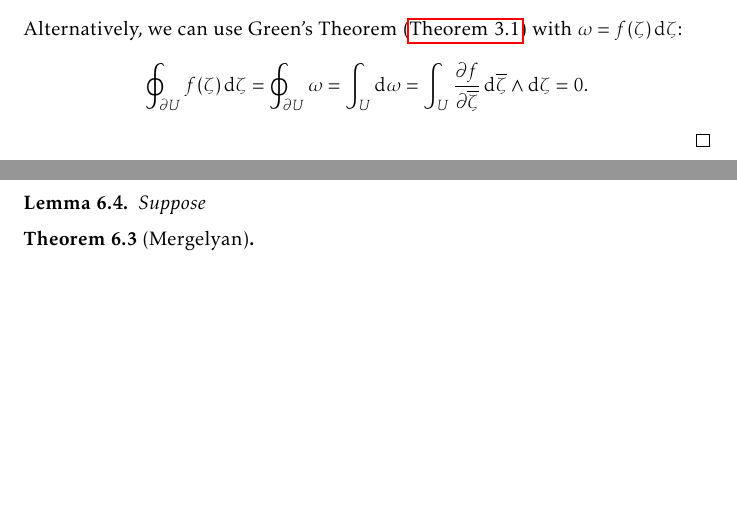
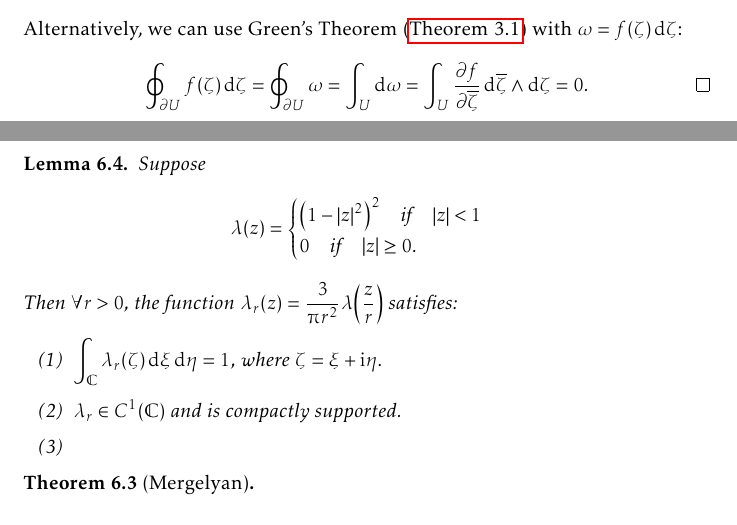
Before and after one commit to slipperking/complex-analysis-latex, a LaTeX document (main.tex): two parts of pages 35 and 147 of 184 before the commit and two parts of pages 35 and 148 of 184 after it, joined at a grey line, cut so that both start at the same text, the shorter picture padded with empty space. Compiled offline with pdfLaTeX.

Commit message:
overleaf_to_git (Thu Sep 11 15:56:56 2025 -0700): update main.tex from r21302 to r21305

```diff
--- a/main.tex
+++ b/main.tex
@@ -852,7 +852,7 @@ From the above result, we can directly obtain the following theorem:
 \begin{proof}
     Let \(\psi(z)=zf(z)\). Applying \autoref{thm:cauchyintegralformula} on \(\psi(\zeta)\) with \(z=0\), we obtain \[0=\frac{1}{2\piup\ii}\oint_{\partial U}\frac{\psi(\zeta)}{\zeta}\ddzeta=\frac{1}{2\piup\ii}\oint_{\partial U} f\paren{\zeta}\ddzeta.\]
     Alternatively, we can use Green's Theorem (\autoref{thm:complexgreen}) with \(\omega=f(\zeta)\ddzeta\):
-    \[\oint_{\partial U}f(\zeta)\ddzeta=\oint_{\partial U}\omega=\int_{U}\dd{\omega}=\int_U\pdv{f}{\overline{\zeta}}\dd{\overline{\zeta}}\wedge\ddzeta=0.\]
+    \[\oint_{\partial U}f(\zeta)\ddzeta=\oint_{\partial U}\omega=\int_{U}\dd{\omega}=\int_U\pdv{f}{\overline{\zeta}}\dd{\overline{\zeta}}\wedge\ddzeta=0.\qedhere\]
 \end{proof}
 \begin{theorem}\label{thm:onedimensionalpartialconjugatesolution}
     For a compactly supported function \(\psi(z)\in C^1\paren{\mathbb{C}}\), a solution satisfying \(u(z)\in C^1\paren{\mathbb{C}}\) to the non-homogeneous Cauchy--Riemann equation \[\pdv{u(z)}{\overline{z}}=\psi(z)\] is
@@ -3400,7 +3400,16 @@ As we have previously seen, there is a prevalent notion in complex analysis that
 
 \end{proof}
 \begin{lemma}\label{lemma:diracdeltaapproximation}
-    Suppose
+    Suppose \[\lambda(z)=\begin{cases}
+        \qty(1-\abs{z}^2)^2\qif\abs{z}<1\\
+        0\qif\abs{z}\ge0.
+    \end{cases}\]
+    Then \(\forall r>0\), the function \(\lambda_r(z)=\frac{3}{\piup r^2}\lambda\qty(\frac{z}{r})\) satisfies:
+    \begin{enumerate}
+        \item \(\int_{\mathbb{C}}\lambda_r(\zeta)\dd{\xi}\dd{\eta}=1\), where \(\zeta=\xi+\ii\eta\).
+        \item \(\lambda_r\in C^1(\mathbb{C})\) and is compactly supported.
+        \item
+    \end{enumerate}
 \end{lemma}
 \begin{theorem}[Mergelyan]\label{thm:mergelyan}
 
```
